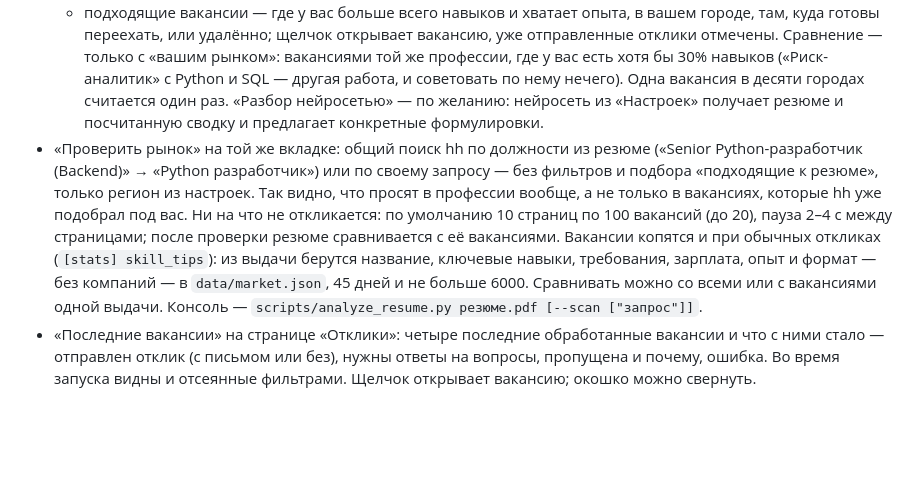
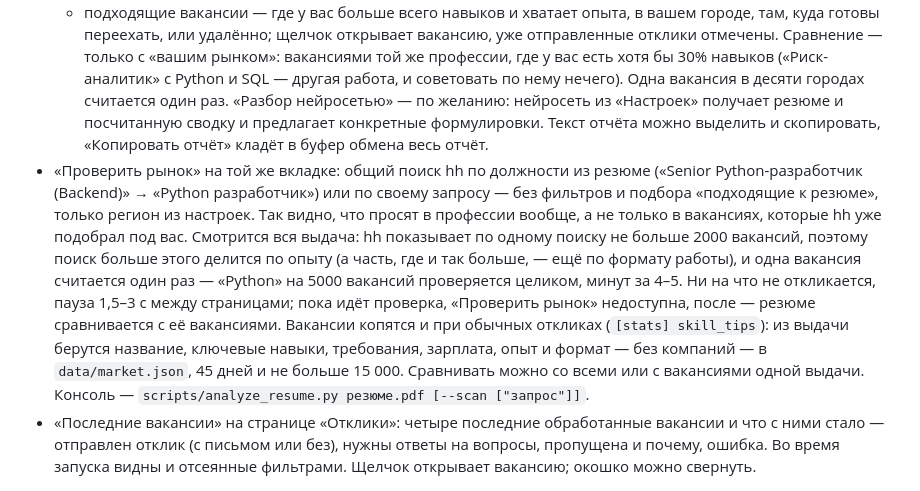
Before and after one commit to BlazeStudio/HH-Auto-Response, a Markdown page: CHANGELOG.md, the part around the change. GitHub-like rendering; blank space fills up the shorter version.

```diff
--- a/CHANGELOG.md
+++ b/CHANGELOG.md
@@ -29,14 +29,18 @@
   Сравнение — только с «вашим рынком»: вакансиями той же профессии, где у вас есть хотя бы 30% навыков
   («Риск-аналитик» с Python и SQL — другая работа, и советовать по нему нечего). Одна вакансия в десяти
   городах считается один раз. «Разбор нейросетью» — по желанию: нейросеть из «Настроек» получает резюме
-  и посчитанную сводку и предлагает конкретные формулировки.
+  и посчитанную сводку и предлагает конкретные формулировки. Текст отчёта можно выделить и скопировать,
+  «Копировать отчёт» кладёт в буфер обмена весь отчёт.
 - «Проверить рынок» на той же вкладке: общий поиск hh по должности из резюме («Senior Python-разработчик
   (Backend)» → «Python разработчик») или по своему запросу — без фильтров и подбора «подходящие к резюме»,
   только регион из настроек. Так видно, что просят в профессии вообще, а не только в вакансиях, которые hh
-  уже подобрал под вас. Ни на что не откликается: по умолчанию 10 страниц по 100 вакансий (до 20), пауза
-  2–4 с между страницами; после проверки резюме сравнивается с её вакансиями. Вакансии копятся и при обычных
-  откликах (`[stats] skill_tips`): из выдачи берутся название, ключевые навыки, требования, зарплата, опыт
-  и формат — без компаний — в `data/market.json`, 45 дней и не больше 6000. Сравнивать можно со всеми или
+  уже подобрал под вас. Смотрится вся выдача: hh показывает по одному поиску не больше 2000 вакансий, поэтому
+  поиск больше этого делится по опыту (а часть, где и так больше, — ещё по формату работы), и одна вакансия
+  считается один раз — «Python» на 5000 вакансий проверяется целиком, минут за 4–5. Ни на что не откликается,
+  пауза 1,5–3 с между страницами; пока идёт проверка, «Проверить рынок» недоступна, после — резюме
+  сравнивается с её вакансиями. Вакансии копятся и при обычных откликах (`[stats] skill_tips`): из выдачи
+  берутся название, ключевые навыки, требования, зарплата, опыт и формат — без компаний — в
+  `data/market.json`, 45 дней и не больше 15 000. Сравнивать можно со всеми или
   с вакансиями одной выдачи. Консоль — `scripts/analyze_resume.py резюме.pdf [--scan ["запрос"]]`.
 - «Последние вакансии» на странице «Отклики»: четыре последние обработанные вакансии и что с ними стало —
   отправлен отклик (с письмом или без), нужны ответы на вопросы, пропущена и почему, ошибка. Во время
```
Also changed, not shown: README.md (+6 -4 lines), docs/screenshots/analysis-skills.png, docs/screenshots/analysis.png, docs/screenshots/dark/analysis-skills.png, docs/screenshots/dark/analysis.png, 5 other files.
